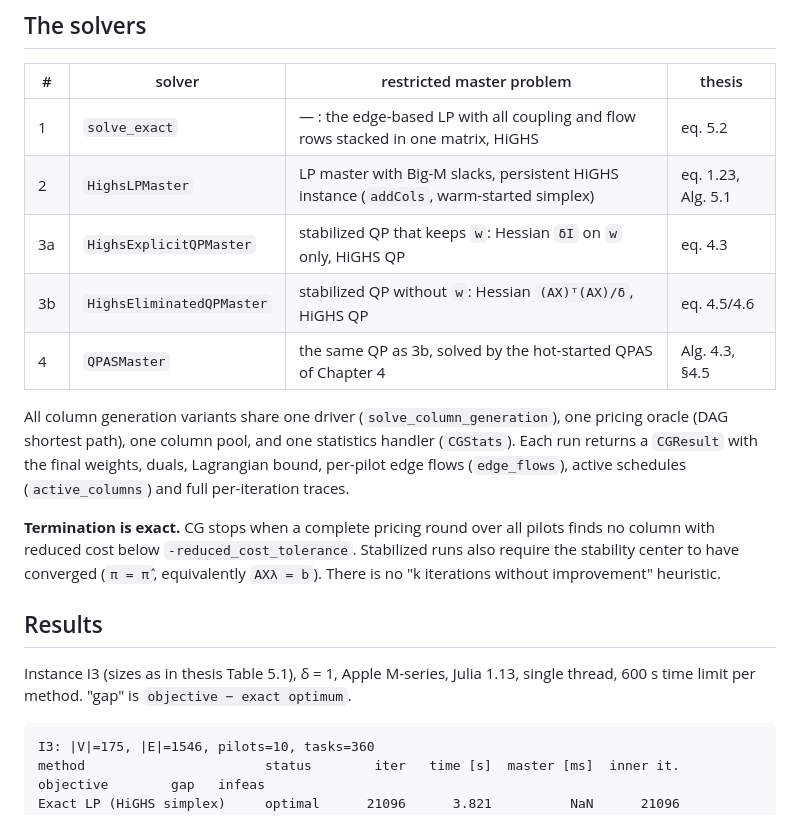
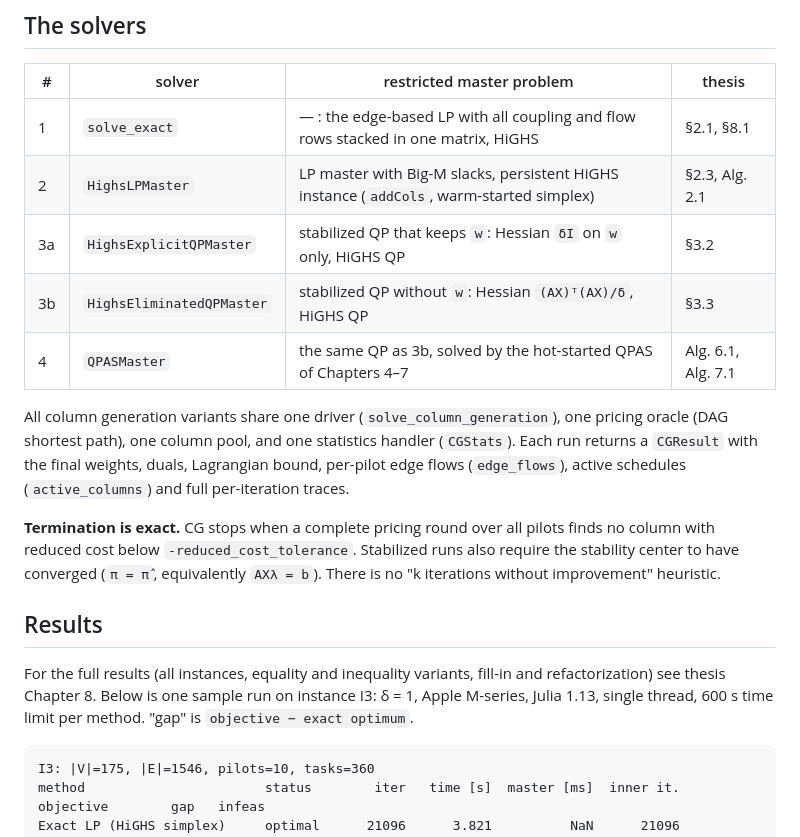
Before and after one commit to Kyrian01/HotstartedQPAS, a Markdown page: README.md, the part around one of its changes. GitHub-like rendering.

````diff
--- a/README.md
+++ b/README.md
@@ -69,11 +91,11 @@ print_details(qpas)
 
 | # | solver | restricted master problem | thesis |
 |---|--------|---------------------------|--------|
-| 1 | `solve_exact` | — : the edge-based LP with all coupling and flow rows stacked in one matrix, HiGHS | eq. 5.2 |
-| 2 | `HighsLPMaster` | LP master with Big-M slacks, persistent HiGHS instance (`addCols`, warm-started simplex) | eq. 1.23, Alg. 5.1 |
-| 3a | `HighsExplicitQPMaster` | stabilized QP that keeps `w`: Hessian `δI` on `w` only, HiGHS QP | eq. 4.3 |
-| 3b | `HighsEliminatedQPMaster` | stabilized QP without `w`: Hessian `(AX)ᵀ(AX)/δ`, HiGHS QP | eq. 4.5/4.6 |
-| 4 | `QPASMaster` | the same QP as 3b, solved by the hot-started QPAS of Chapter 4 | Alg. 4.3, §4.5 |
+| 1 | `solve_exact` | — : the edge-based LP with all coupling and flow rows stacked in one matrix, HiGHS | §2.1, §8.1 |
+| 2 | `HighsLPMaster` | LP master with Big-M slacks, persistent HiGHS instance (`addCols`, warm-started simplex) | §2.3, Alg. 2.1 |
+| 3a | `HighsExplicitQPMaster` | stabilized QP that keeps `w`: Hessian `δI` on `w` only, HiGHS QP | §3.2 |
+| 3b | `HighsEliminatedQPMaster` | stabilized QP without `w`: Hessian `(AX)ᵀ(AX)/δ`, HiGHS QP | §3.3 |
+| 4 | `QPASMaster` | the same QP as 3b, solved by the hot-started QPAS of Chapters 4–7 | Alg. 6.1, Alg. 7.1 |
 
 All column generation variants share one driver (`solve_column_generation`), one pricing
 oracle (DAG shortest path), one column pool, and one statistics handler (`CGStats`).
@@ -87,8 +109,9 @@ stability center to have converged (`π = π̂`, equivalently `AXλ = b`). There
 
 ## Results
 
-Instance I3 (sizes as in thesis Table 5.1), δ = 1, Apple M-series, Julia 1.13, single thread,
-600 s time limit per method. "gap" is `objective − exact optimum`.
+For the full results (all instances, equality and inequality variants, fill-in and
+refactorization) see thesis Chapter 8. Below is one sample run on instance I3: δ = 1,
+Apple M-series, Julia 1.13, single thread, 600 s time limit per method. "gap" is `objective − exact optimum`.
 
 ```
 I3: |V|=175, |E|=1546, pilots=10, tasks=360
````
Also changed, not shown: other parts of README.md (+55 -25 lines).
